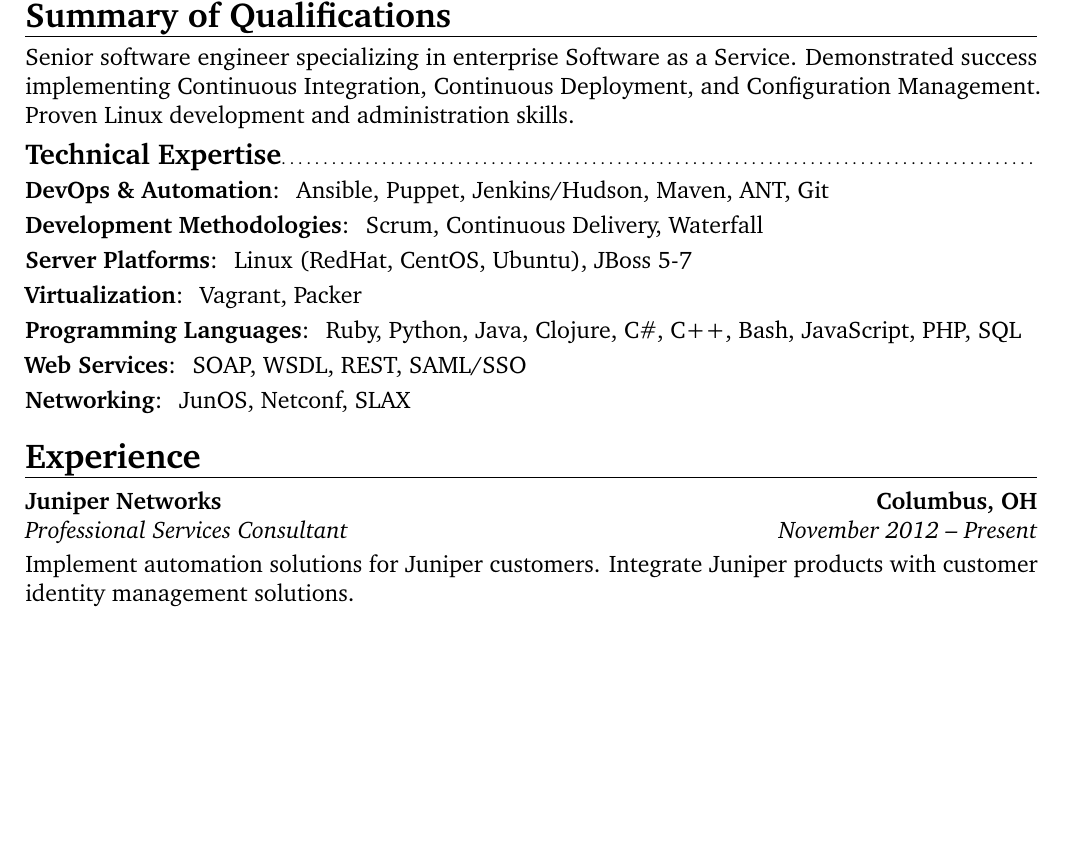
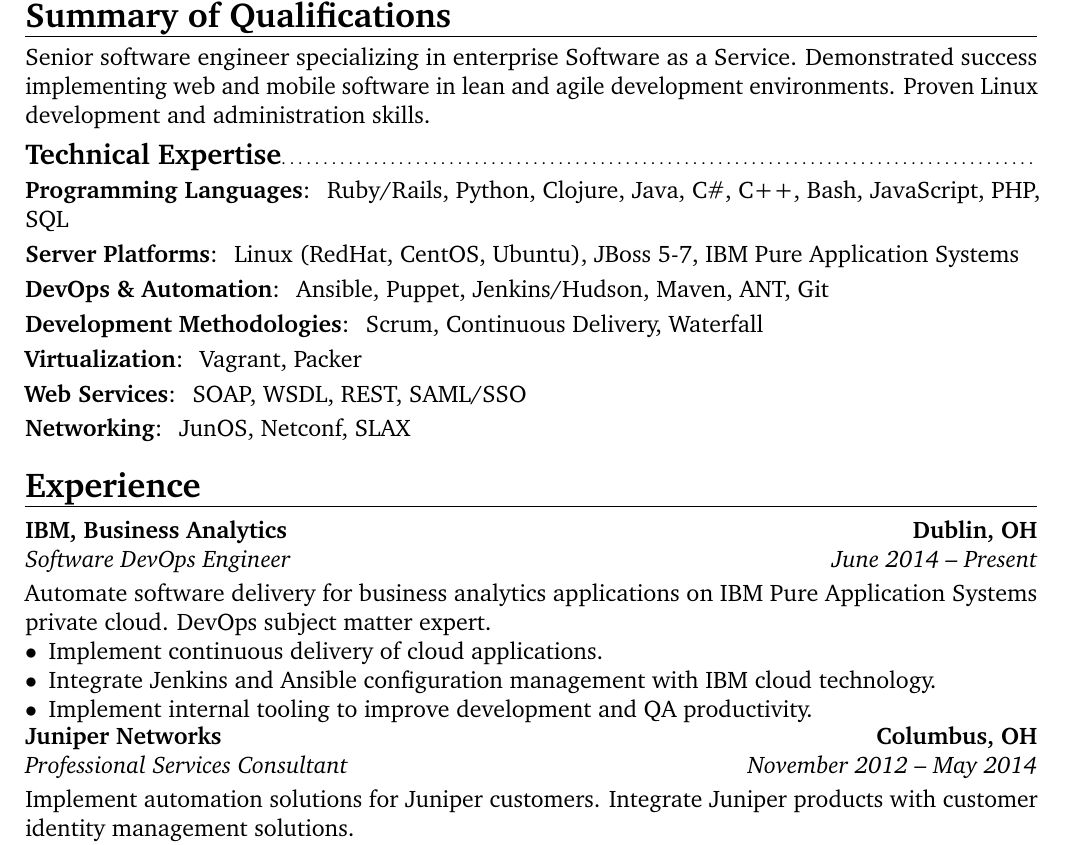
Before and after one commit to pfeff/resume, a LaTeX CV (resume-base.tex): part of page 1 of 2, cut so that both start at the same text, the shorter picture padded with empty space. Compiled offline with pdfLaTeX.

Commit message:
added ibm experience

```diff
--- a/resume-base.tex
+++ b/resume-base.tex
@@ -22,26 +22,43 @@
 \section{Summary of Qualifications}
 
 Senior software engineer specializing in enterprise Software as a
-Service. Demonstrated success implementing Continuous Integration, Continuous
-Deployment, and Configuration Management.  Proven Linux development
-and administration skills.
+Service. Demonstrated success implementing web and mobile software in
+lean and agile development environments. Proven Linux development and
+administration skills.
 
 \subsection{Technical Expertise}
 
-\cvitem{DevOps \& Automation} { Ansible, Puppet, Jenkins/Hudson,
-  Maven, ANT, Git }
+\cvitem{Programming Languages} { Ruby/Rails, Python, Clojure, Java, C\#, C++, Bash, JavaScript, PHP, SQL }
+\cvitem{Server Platforms} { Linux (RedHat, CentOS, Ubuntu), JBoss 5-7,
+IBM Pure Application Systems}
+\cvitem{DevOps \& Automation} { Ansible, Puppet, Jenkins/Hudson, Maven, ANT, Git }
 \cvitem{Development Methodologies} { Scrum, Continuous Delivery, Waterfall }
-\cvitem{Server Platforms} { Linux (RedHat, CentOS, Ubuntu), JBoss 5-7 }
 \cvitem{Virtualization} { Vagrant, Packer }
-\cvitem{Programming Languages} { Ruby, Python, Java, Clojure, C\#,
-  C++, Bash, JavaScript, PHP, SQL }
 \cvitem{Web Services} { SOAP, WSDL, REST, SAML/SSO }
 \cvitem{Networking} { JunOS, Netconf, SLAX }
 
 \section{Experience}
 
 %% \setlength{\parskip}{0.25em}
-\cventry{November 2012 -- Present}{Professional Services
+\cventry{June 2014 -- Present}{Software DevOps Engineer}{IBM, Business
+Analytics}{Dublin,
+  OH}{}{}
+
+Automate software delivery for business analytics applications on
+IBM Pure Application Systems private cloud. DevOps subject matter
+expert.
+
+\begin{itemize}
+  \item[$\bullet$] Implement continuous delivery of cloud applications.
+
+  \item[$\bullet$] Integrate Jenkins and Ansible configuration
+    management with IBM cloud technology.
+
+  \item[$\bullet$] Implement internal tooling to improve development
+    and QA productivity.
+\end{itemize}
+
+\cventry{November 2012 -- May 2014}{Professional Services
   Consultant}{Juniper Networks}{Columbus, OH}{}{}
 
 Implement automation solutions for Juniper customers. Integrate
```
Also changed, not shown: resume-base.tex (2 more changed lines).
